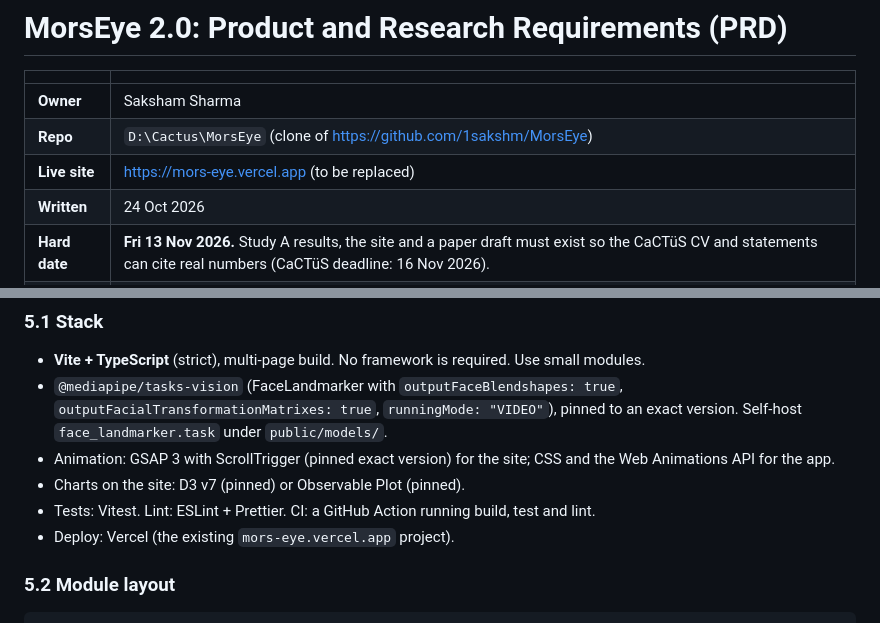
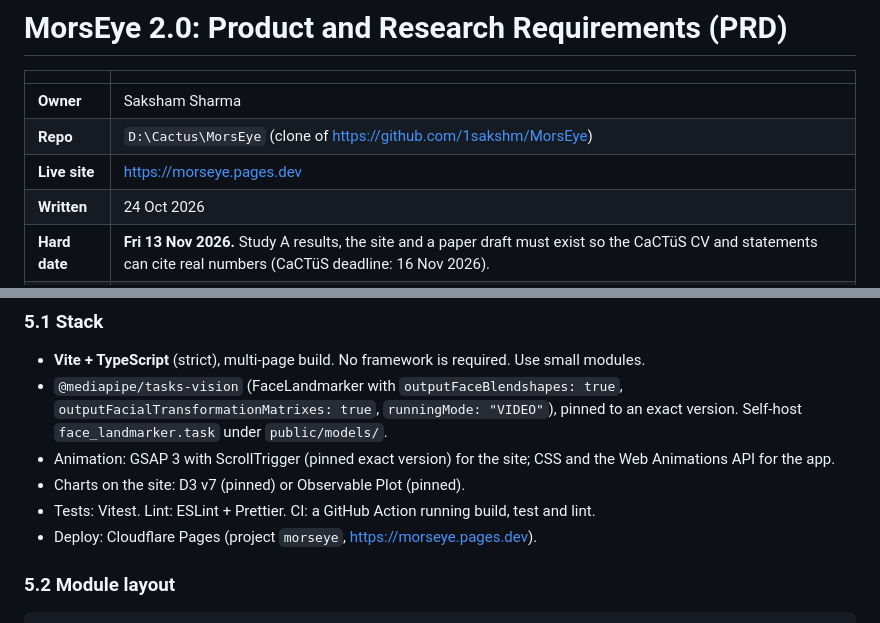
Before and after one commit to 1sakshm/MorsEye, a Markdown page: PRD.md, 2 parts joined by grey strips. Rendered like a GitHub page.

Commit message:
PRD: live site is morseye.pages.dev

````diff
--- a/PRD.md
+++ b/PRD.md
@@ -4,7 +4,7 @@
 |---|---|
 | **Owner** | Saksham Sharma |
 | **Repo** | `D:\Cactus\MorsEye` (clone of https://github.com/1sakshm/MorsEye) |
-| **Live site** | https://mors-eye.vercel.app (to be replaced) |
+| **Live site** | https://morseye.pages.dev |
 | **Written** | 24 Oct 2026 |
 | **Hard date** | **Fri 13 Nov 2026.** Study A results, the site and a paper draft must exist so the CaCTüS CV and statements can cite real numbers (CaCTüS deadline: 16 Nov 2026). |
 | **Soft date** | 31 Dec 2026: paper ready for an arXiv/workshop submission. Interview prep in January. |
@@ -228,7 +228,7 @@ able-bodied users only; the in-the-lab reading task.
 - Animation: GSAP 3 with ScrollTrigger (pinned exact version) for the site; CSS and the Web Animations API for the app.
 - Charts on the site: D3 v7 (pinned) or Observable Plot (pinned).
 - Tests: Vitest. Lint: ESLint + Prettier. CI: a GitHub Action running build, test and lint.
-- Deploy: Vercel (the existing `mors-eye.vercel.app` project).
+- Deploy: Cloudflare Pages (project `morseye`, https://morseye.pages.dev).
 
 ### 5.2 Module layout
 ```
````
